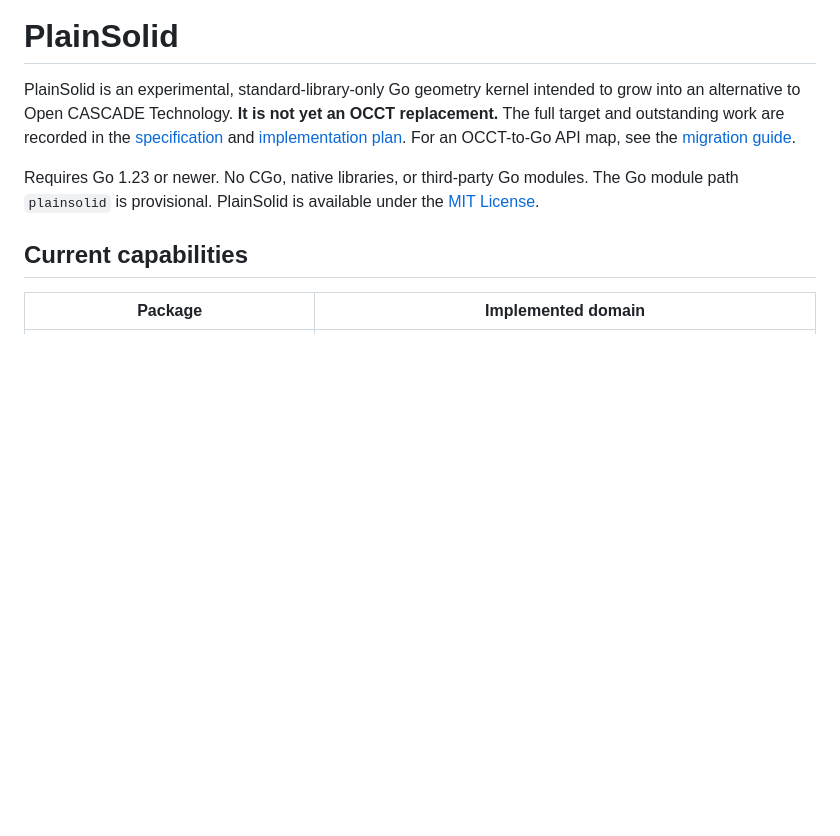
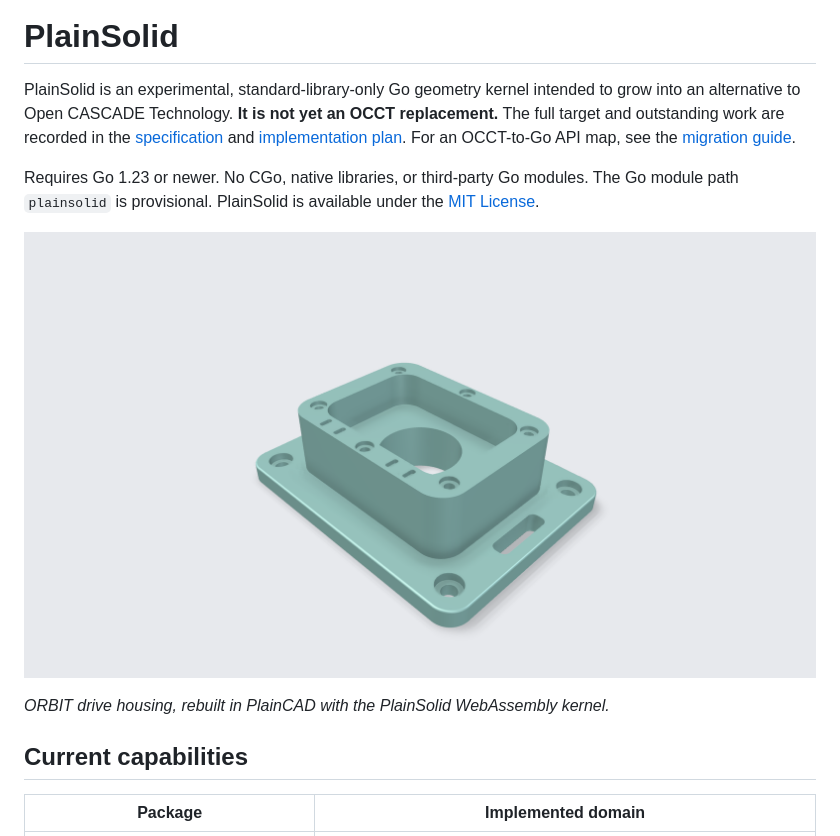
Before and after one commit to dshills/PlainSolid, a Markdown page: README.md, the part around the change. Drawn GitHub-style; pictures changed too: docs/images/orbit-drive-housing.png (added); blank space fills up the shorter version.

Commit message:
Show the ORBIT drive housing in the README

```diff
--- a/README.md
+++ b/README.md
@@ -9,6 +9,10 @@ For an OCCT-to-Go API map, see the [migration guide](docs/MIGRATION.md).
 Requires Go 1.23 or newer. No CGo, native libraries, or third-party Go modules.
 The Go module path `plainsolid` is provisional. PlainSolid is available under
 the [MIT License](LICENSE).
+
+![Isometric render of the ORBIT drive housing with a recessed pocket, central bore, and counterbored mounting holes](docs/images/orbit-drive-housing.png)
+
+*ORBIT drive housing, rebuilt in PlainCAD with the PlainSolid WebAssembly kernel.*
 
 ## Current capabilities
 
```
